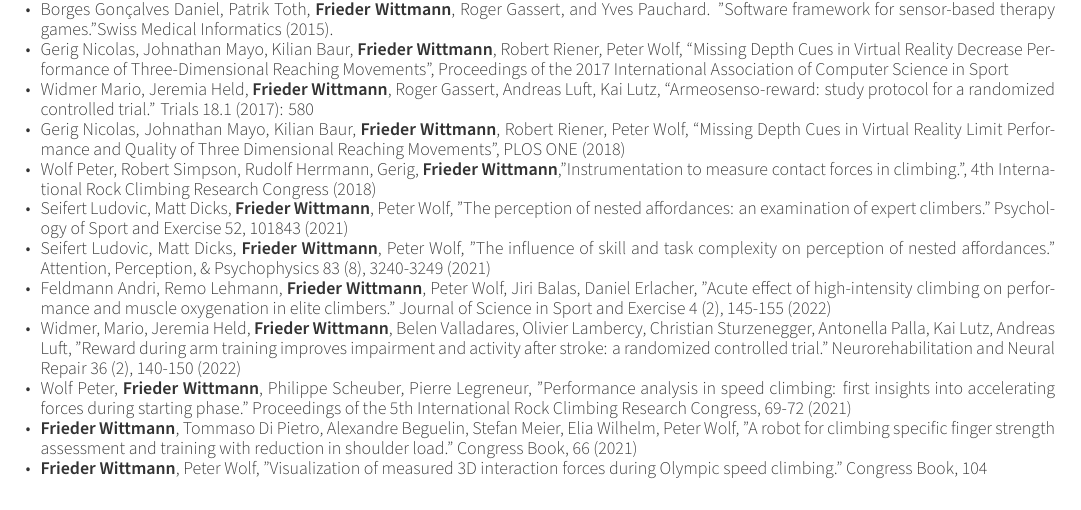
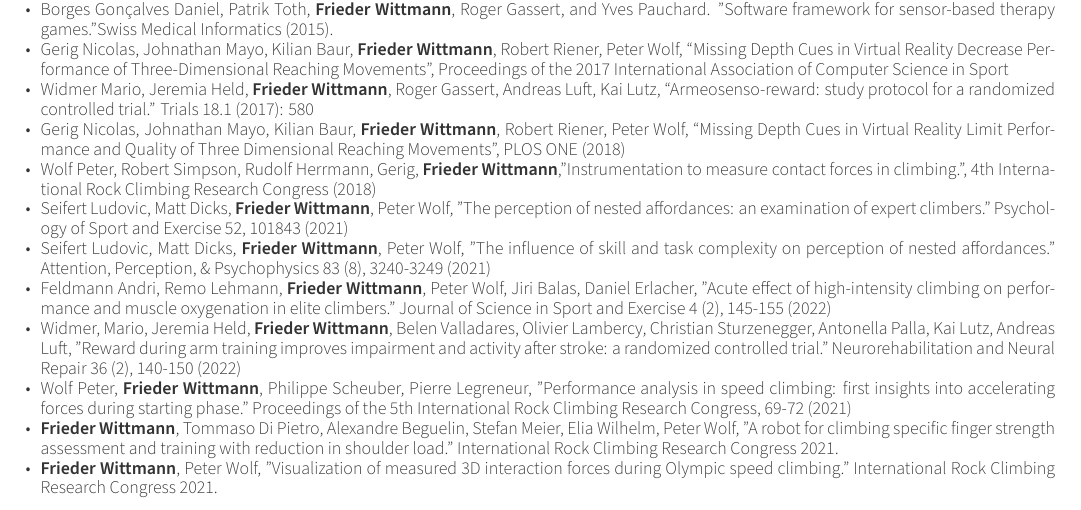
Before and after one commit to friederwittmann/cv, a LaTeX CV (resume.tex, which reads resume/publications.tex): part of page 3 of 4, cut so that both start at the same text. Compiled offline with XeLaTeX.

Commit message:
fix publications

```diff
--- a/resume/publications.tex
+++ b/resume/publications.tex
@@ -34,8 +34,8 @@ Borges Gonçalves Daniel, Patrik Toth, \textbf{Frieder Wittmann}, Roger Gassert,
 \item{Feldmann Andri, Remo Lehmann, \textbf{Frieder Wittmann}, Peter Wolf, Jiri Balas, Daniel Erlacher, "Acute effect of high-intensity climbing on performance and muscle oxygenation in elite climbers." Journal of Science in Sport and Exercise 4 (2), 145-155 (2022)}
 \item{Widmer, Mario, Jeremia Held, \textbf{Frieder Wittmann}, Belen Valladares, Olivier Lambercy, Christian Sturzenegger, Antonella Palla, Kai Lutz, Andreas Luft, "Reward during arm training improves impairment and activity after stroke: a randomized controlled trial." Neurorehabilitation and Neural Repair 36 (2), 140-150 (2022)}
 \item{Wolf Peter, \textbf{Frieder Wittmann}, Philippe Scheuber, Pierre Legreneur, "Performance analysis in speed climbing: first insights into accelerating forces during starting phase." Proceedings of the 5th International Rock Climbing Research Congress, 69-72 (2021)}
-\item{\textbf{Frieder Wittmann}, Tommaso Di Pietro, Alexandre Beguelin, Stefan Meier, Elia Wilhelm, Peter Wolf, "A robot for climbing specific finger strength assessment and training with reduction in shoulder load." Congress Book, 66 (2021)}
-\item{\textbf{Frieder Wittmann}, Peter Wolf, "Visualization of measured 3D interaction forces during Olympic speed climbing." Congress Book, 104}
+\item{\textbf{Frieder Wittmann}, Tommaso Di Pietro, Alexandre Beguelin, Stefan Meier, Elia Wilhelm, Peter Wolf, "A robot for climbing specific finger strength assessment and training with reduction in shoulder load." International Rock Climbing Research Congress 2021.}
+\item{\textbf{Frieder Wittmann}, Peter Wolf, "Visualization of measured 3D interaction forces during Olympic speed climbing." International Rock Climbing Research Congress 2021.}
       \end{cvitems}
 }
 
```
